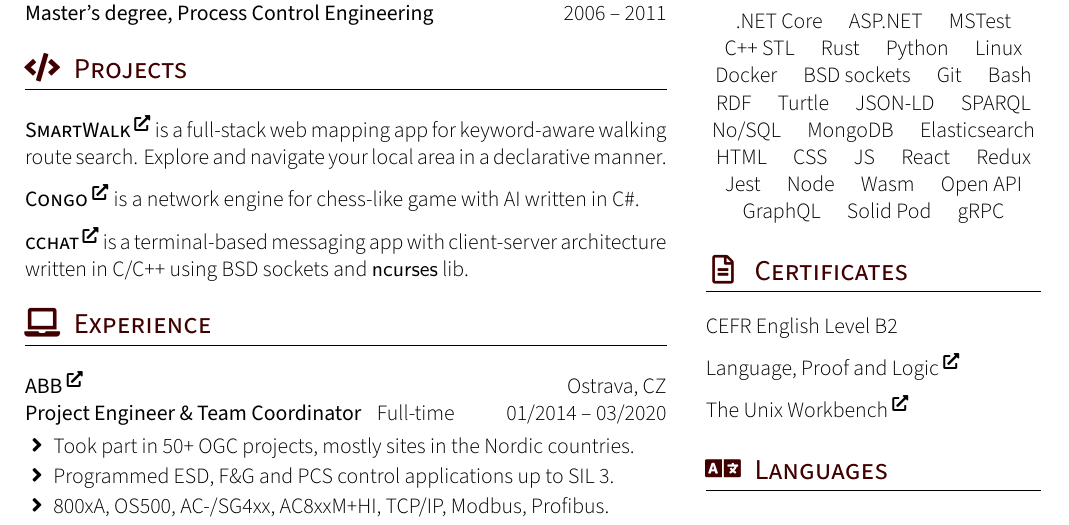
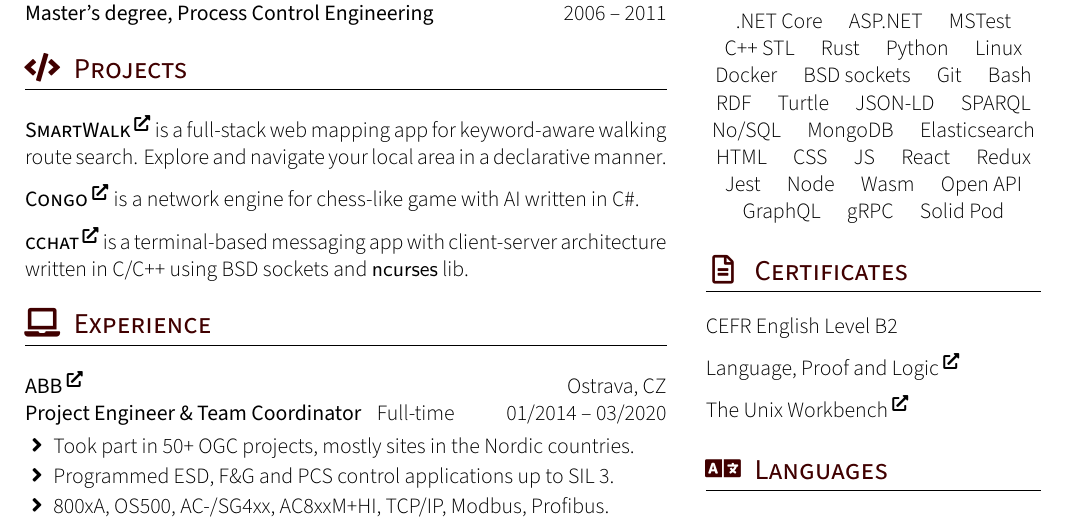
Before and after one commit to zhukovdm/cv, a LaTeX CV (cv.tex, which reads tex/skl.tex): part of the page, cut so that both start at the same text. Compiled offline with XeLaTeX.

Commit message:
reorder skills

```diff
--- a/tex/skl.tex
+++ b/tex/skl.tex
@@ -14,7 +14,7 @@
 \vspace{1.0em}
 
 \begin{center}
-.NET Core \quad ASP.NET \quad MSTest \quad C++~STL \quad Rust \quad Python \quad Linux \quad Docker \quad BSD~sockets \quad Git \quad Bash \quad RDF \quad Turtle \quad JSON-LD \quad SPARQL \quad No/SQL \quad MongoDB \quad Elasticsearch \quad HTML \quad CSS \quad JS \quad React \quad Redux \quad Jest \quad Node \quad Wasm \quad Open API \quad GraphQL \quad Solid Pod \quad gRPC
+.NET Core \quad ASP.NET \quad MSTest \quad C++~STL \quad Rust \quad Python \quad Linux \quad Docker \quad BSD~sockets \quad Git \quad Bash \quad RDF \quad Turtle \quad JSON-LD \quad SPARQL \quad No/SQL \quad MongoDB \quad Elasticsearch \quad HTML \quad CSS \quad JS \quad React \quad Redux \quad Jest \quad Node \quad Wasm \quad Open API \quad GraphQL \quad gRPC \quad Solid Pod
 \end{center}
 
 \vspace{1.0em}
```
